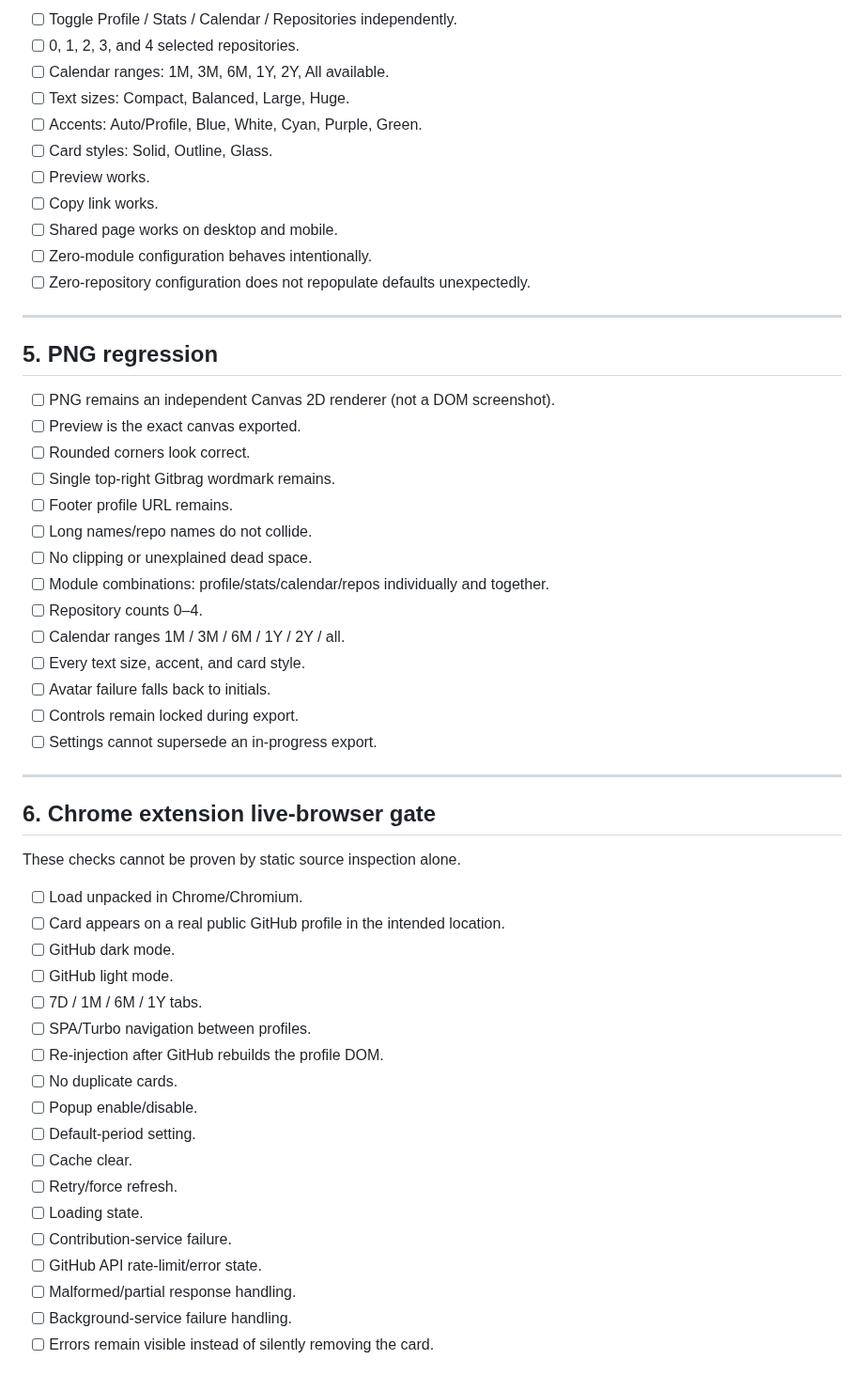
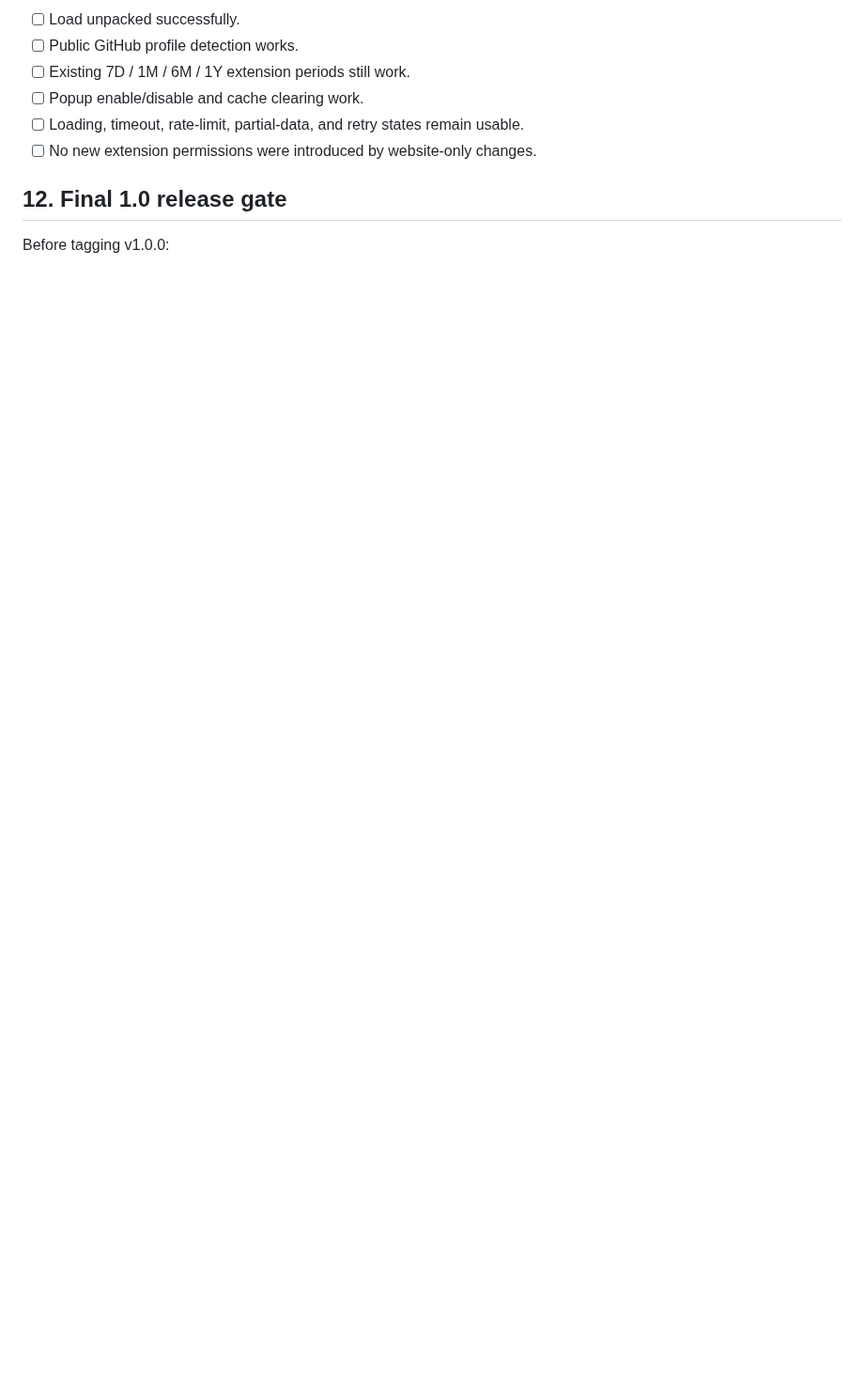
Before and after one commit to JPLuker/Gitbrag, a Markdown page: FINAL-TEST.md, the part around one of its changes. Shown at 94% size. Drawn GitHub-style; blank space fills up the shorter version.

```diff
--- a/FINAL-TEST.md
+++ b/FINAL-TEST.md
@@ -133,57 +112,12 @@ For **24H, 7D, 1M, 6M, 1Y, ALL TIME**:
 
-- [ ] Toggle Profile / Stats / Calendar / Repositories independently.
-- [ ] 0, 1, 2, 3, and 4 selected repositories.
-- [ ] Calendar ranges: 1M, 3M, 6M, 1Y, 2Y, All available.
-- [ ] Text sizes: Compact, Balanced, Large, Huge.
-- [ ] Accents: Auto/Profile, Blue, White, Cyan, Purple, Green.
-- [ ] Card styles: Solid, Outline, Glass.
-- [ ] Preview works.
-- [ ] Copy link works.
-- [ ] Shared page works on desktop and mobile.
-- [ ] Zero-module configuration behaves intentionally.
-- [ ] Zero-repository configuration does not repopulate defaults unexpectedly.
+- [ ] Load unpacked successfully.
+- [ ] Public GitHub profile detection works.
+- [ ] Existing 7D / 1M / 6M / 1Y extension periods still work.
+- [ ] Popup enable/disable and cache clearing work.
+- [ ] Loading, timeout, rate-limit, partial-data, and retry states remain usable.
+- [ ] No new extension permissions were introduced by website-only changes.
 
----
+## 12. Final 1.0 release gate
 
-## 5. PNG regression
+Before tagging v1.0.0:
 
-- [ ] PNG remains an independent Canvas 2D renderer (not a DOM screenshot).
-- [ ] Preview is the exact canvas exported.
-- [ ] Rounded corners look correct.
-- [ ] Single top-right Gitbrag wordmark remains.
-- [ ] Footer profile URL remains.
-- [ ] Long names/repo names do not collide.
-- [ ] No clipping or unexplained dead space.
-- [ ] Module combinations: profile/stats/calendar/repos individually and together.
-- [ ] Repository counts 0–4.
-- [ ] Calendar ranges 1M / 3M / 6M / 1Y / 2Y / all.
-- [ ] Every text size, accent, and card style.
-- [ ] Avatar failure falls back to initials.
-- [ ] Controls remain locked during export.
-- [ ] Settings cannot supersede an in-progress export.
-
----
-
-## 6. Chrome extension live-browser gate
-
-These checks cannot be proven by static source inspection alone.
-
-- [ ] Load unpacked in Chrome/Chromium.
-- [ ] Card appears on a real public GitHub profile in the intended location.
-- [ ] GitHub dark mode.
-- [ ] GitHub light mode.
-- [ ] 7D / 1M / 6M / 1Y tabs.
-- [ ] SPA/Turbo navigation between profiles.
-- [ ] Re-injection after GitHub rebuilds the profile DOM.
-- [ ] No duplicate cards.
-- [ ] Popup enable/disable.
-- [ ] Default-period setting.
-- [ ] Cache clear.
-- [ ] Retry/force refresh.
-- [ ] Loading state.
-- [ ] Contribution-service failure.
-- [ ] GitHub API rate-limit/error state.
-- [ ] Malformed/partial response handling.
-- [ ] Background-service failure handling.
-- [ ] Errors remain visible instead of silently removing the card.
-
```
Also changed, not shown: other parts of FINAL-TEST.md (+88 -141 lines).
